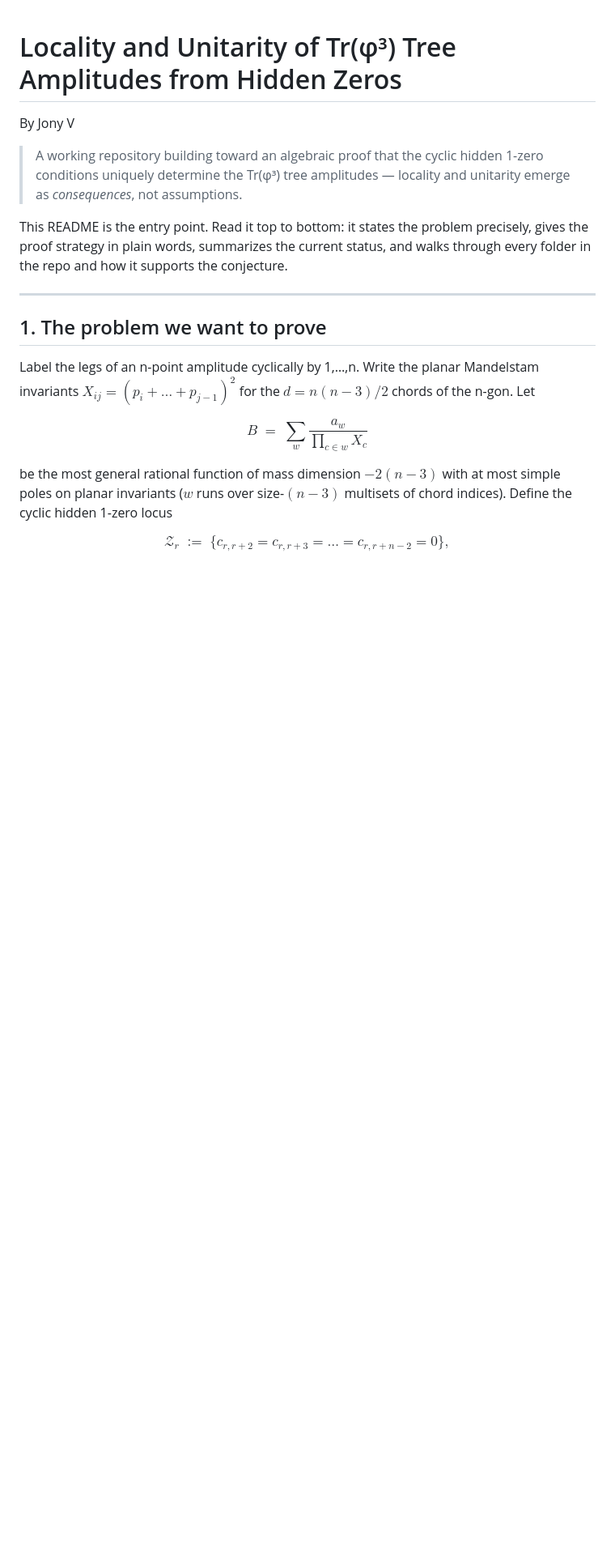
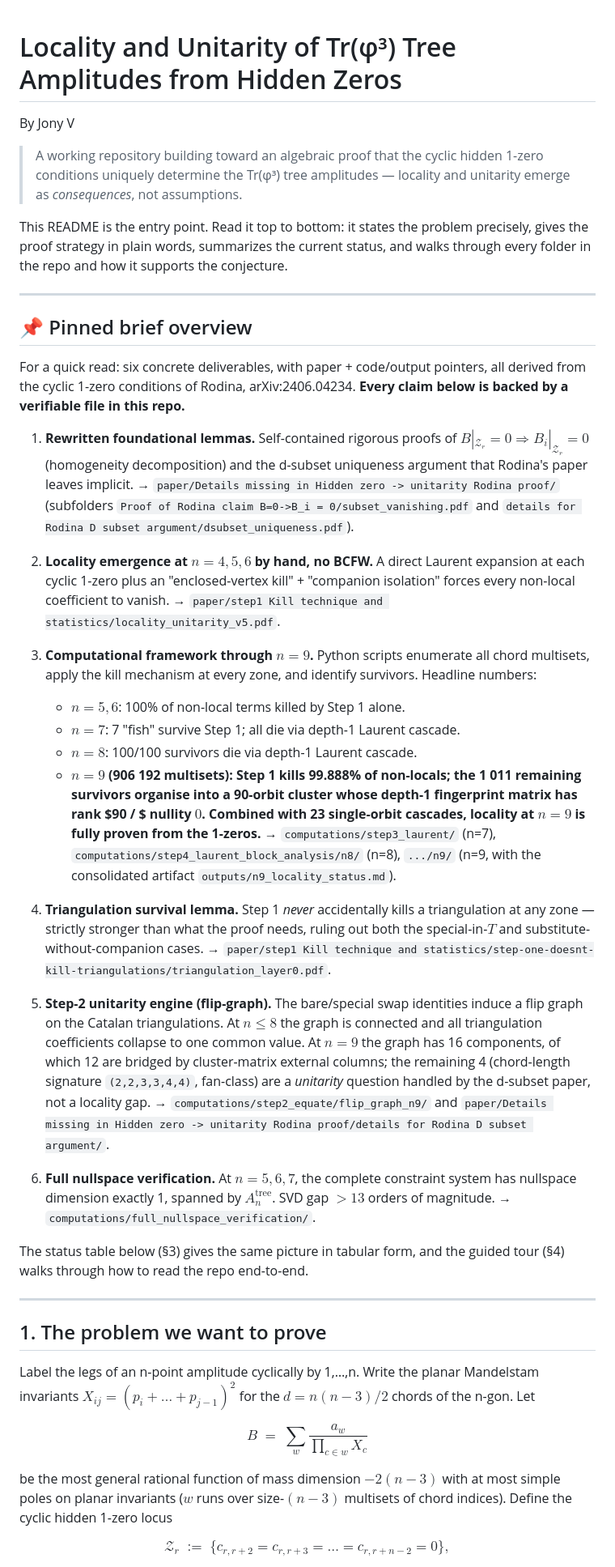
Before and after one commit to Jony-GydeRnE/locality-proof, a Markdown page: README.md, the part around one of its changes. Shown at 81% size. Drawn GitHub-style; blank space fills up the shorter version.

Commit message:
README: add Pinned Brief Overview (6 deliverables) + n=9 locality proven row

```diff
--- a/README.md
+++ b/README.md
@@ -9,6 +9,65 @@ This README is the entry point. Read it top to bottom: it states the problem
 precisely, gives the proof strategy in plain words, summarizes the current
 status, and walks through every folder in the repo and how it supports the
 conjecture.
+
+---
+
+## 📌 Pinned brief overview
+
+For a quick read: six concrete deliverables, with paper + code/output
+pointers, all derived from the cyclic 1-zero conditions of Rodina,
+arXiv:2406.04234. **Every claim below is backed by a verifiable file
+in this repo.**
+
+1. **Rewritten foundational lemmas.** Self-contained rigorous proofs of
+   $B|_{\mathcal Z_r}=0 \Rightarrow B_i|_{\mathcal Z_r}=0$ (homogeneity
+   decomposition) and the d-subset uniqueness argument that Rodina's
+   paper leaves implicit. → `paper/Details missing in Hidden zero -> unitarity Rodina proof/`
+   (subfolders `Proof of Rodina claim B=0->B_i = 0/subset_vanishing.pdf`
+   and `details for Rodina D subset argument/dsubset_uniqueness.pdf`).
+
+2. **Locality emergence at $n = 4, 5, 6$ by hand, no BCFW.** A direct
+   Laurent expansion at each cyclic 1-zero plus an "enclosed-vertex
+   kill" + "companion isolation" forces every non-local coefficient
+   to vanish. → `paper/step1 Kill technique and statistics/locality_unitarity_v5.pdf`.
+
+3. **Computational framework through $n = 9$.** Python scripts
+   enumerate all chord multisets, apply the kill mechanism at every
+   zone, and identify survivors. Headline numbers:
+   - $n=5, 6$: 100% of non-local terms killed by Step 1 alone.
+   - $n=7$: 7 "fish" survive Step 1; all die via depth-1 Laurent cascade.
+   - $n=8$: 100/100 survivors die via depth-1 Laurent cascade.
+   - **$n=9$ (906 192 multisets): Step 1 kills 99.888% of non-locals;
+     the 1 011 remaining survivors organise into a 90-orbit cluster
+     whose depth-1 fingerprint matrix has rank $90 / $ nullity $0$.
+     Combined with 23 single-orbit cascades, locality at $n=9$ is
+     fully proven from the 1-zeros.**
+   → `computations/step3_laurent/` (n=7), `computations/step4_laurent_block_analysis/n8/` (n=8),
+   `.../n9/` (n=9, with the consolidated artifact `outputs/n9_locality_status.md`).
+
+4. **Triangulation survival lemma.** Step 1 *never* accidentally kills
+   a triangulation at any zone — strictly stronger than what the
+   proof needs, ruling out both the special-in-$T$ and substitute-
+   without-companion cases. → `paper/step1 Kill technique and statistics/step-one-doesnt-kill-triangulations/triangulation_layer0.pdf`.
+
+5. **Step-2 unitarity engine (flip-graph).** The bare/special swap
+   identities induce a flip graph on the Catalan triangulations. At
+   $n \le 8$ the graph is connected and all triangulation
+   coefficients collapse to one common value. At $n = 9$ the graph
+   has 16 components, of which 12 are bridged by cluster-matrix
+   external columns; the remaining 4 (chord-length signature
+   `(2,2,3,3,4,4)`, fan-class) are a *unitarity* question handled by
+   the d-subset paper, not a locality gap.
+   → `computations/step2_equate/flip_graph_n9/` and
+   `paper/Details missing in Hidden zero -> unitarity Rodina proof/details for Rodina D subset argument/`.
+
+6. **Full nullspace verification.** At $n = 5, 6, 7$, the complete
+   constraint system has nullspace dimension exactly 1, spanned by
+   $A_n^{\text{tree}}$. SVD gap $> 13$ orders of magnitude. →
+   `computations/full_nullspace_verification/`.
+
+The status table below (§3) gives the same picture in tabular form,
+and the guided tour (§4) walks through how to read the repo end-to-end.
 
 ---
 
```
Also changed, not shown: other parts of README.md (+9 -2 lines), TODO.md (+4 -4 lines).
